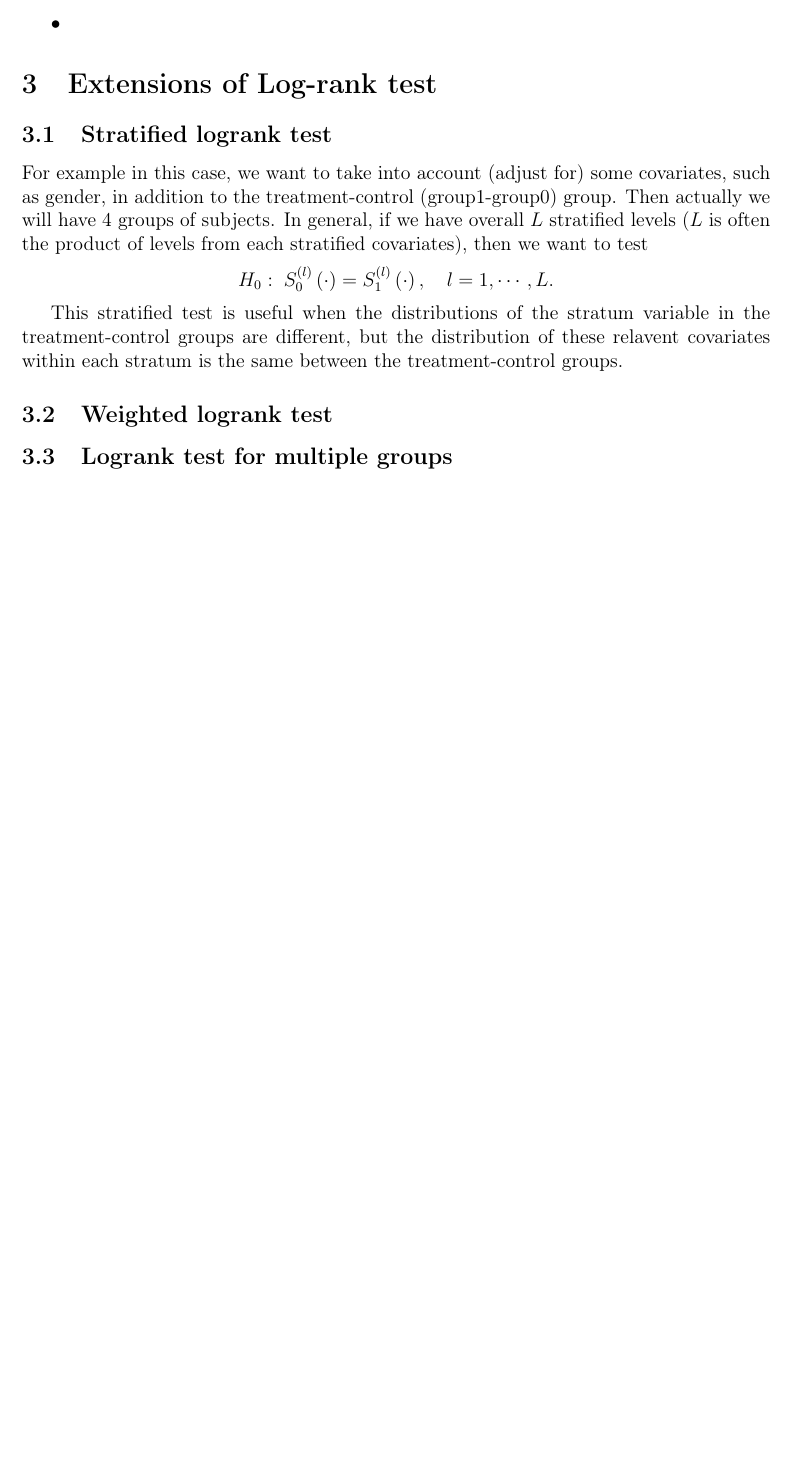
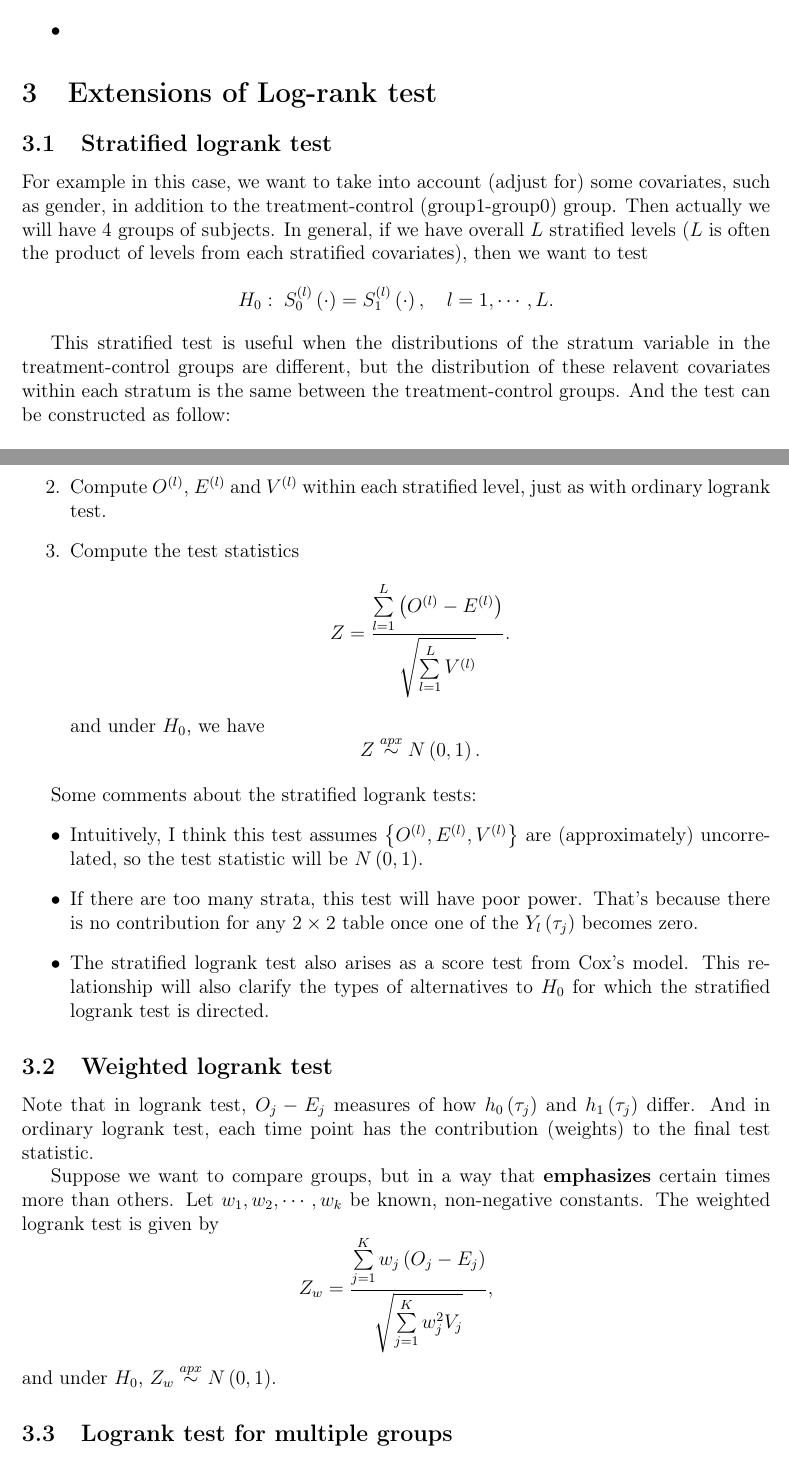
Before and after one commit to fenguoerbian/notes, a LaTeX document (survival_analysis/logrank_test.tex): part of page 3 of 3 before the commit and two parts of pages 3 and 4 of 4 after it, the two joined at a grey line, cut so that both start at the same text, the shorter picture padded with empty space. Compiled offline with pdfLaTeX.

Commit message:
Start to add weighted logrank test.

```diff
--- a/survival_analysis/logrank_test.tex
+++ b/survival_analysis/logrank_test.tex
@@ -257,10 +257,44 @@ For example in this case, we want to take into account (adjust for) some covaria
   ,\quad l = 1, \cdots, L.
 \]
 \par
-This stratified test is useful when the distributions of the stratum variable in the treatment-control groups are different, but the distribution of these relavent covariates within each stratum is the same between the treatment-control groups.
+This stratified test is useful when the distributions of the stratum variable in the treatment-control groups are different, but the distribution of these relavent covariates within each stratum is the same between the treatment-control groups. And the test can be constructed as follow:
+
+\begin{enumerate}
+\item Seperate data into $L$ groups according to your strata variables.
+\item Compute $O^{\left(l\right)}$, $E^{\left(l\right)}$ and $V^{\left(l\right)}$ within each stratified level, just as with ordinary logrank test.
+\item Compute the test statistics
+  \[
+    Z = \frac{\sum\limits_{l = 1}^L\left(O^{\left(l\right)} - E^{\left(l\right)}\right)}{
+      \sqrt{\sum\limits_{l = 1}^L V^{\left(l\right)}}
+    }.
+  \]
+  and under $H_0$, we have
+  \[
+    Z \overset{apx}{\sim} N\left(0, 1\right)
+    .
+  \]
+\end{enumerate}
+
+Some comments about the stratified logrank tests:
+\begin{itemize}
+\item Intuitively, I think this test assumes $\left\{O^{\left(l\right)}, E^{\left(l\right)}, V^{\left(l\right)}\right\}$ are (approximately) uncorrelated, so the test statistic will be $N\left(0, 1\right)$.
+\item If there are too many strata, this test will have poor power. That's because there is no contribution for any $2\times2$ table once one of the $Y_l\left(\tau_j\right)$ becomes zero.
+\item The stratified logrank test also arises as a score test from Cox's model. This relationship will also clarify the types of alternatives to $H_0$ for which the stratified logrank test is directed.
+\end{itemize}
 
 \subsection{Weighted logrank test}
 \label{sec:weight-logr-test}
+
+Note that in logrank test, $O_j - E_j$ measures of how $h_0\left(\tau_j\right)$ and $h_1\left(\tau_j\right)$ differ. And in ordinary logrank test, each time point has the contribution (weights) to the final test statistic.
+\par
+Suppose we want to compare groups, but in a way that \textbf{emphasizes} certain times more than others. Let $w_1, w_2, \cdots, w_k$ be known, non-negative constants. The weighted logrank test is given by
+\[
+  Z_w = \frac{\sum\limits_{j = 1}^Kw_j\left(O_j - E_j\right)}{
+    \sqrt{\sum\limits_{j = 1}^Kw_j^2V_j}
+  }
+  ,
+\]
+and under $H_0$, $Z_w \overset{apx}{\sim}N\left(0, 1\right)$.
 
 \subsection{Logrank test for multiple groups}
 \label{sec:logr-test-mult}
```
Also changed, not shown: survival_analysis/logrank_test.pdf.
